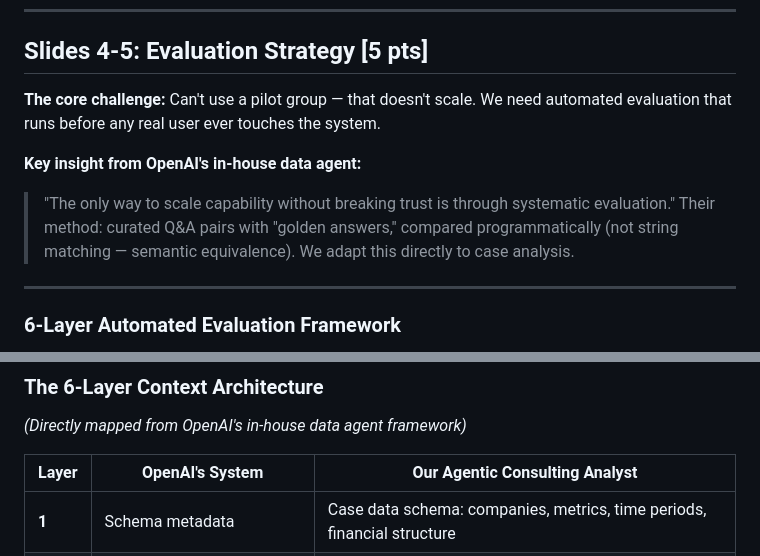
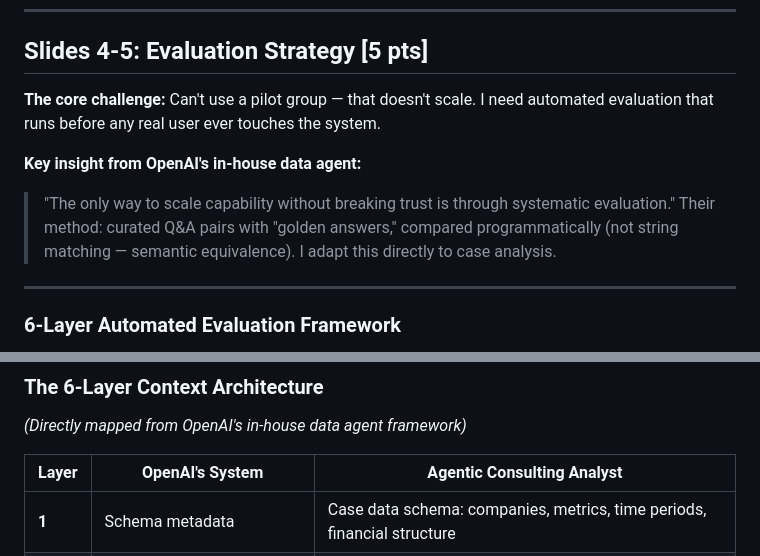
Before and after one commit to nishtobehonest/agentic-consulting-analyst, a Markdown page: presentation_outline.md, 2 parts joined by grey strips. Drawn GitHub-style.

```diff
--- a/presentation_outline.md
+++ b/presentation_outline.md
@@ -73,11 +73,11 @@
 
 ## Slides 4-5: Evaluation Strategy [5 pts]
 
-**The core challenge:** Can't use a pilot group — that doesn't scale. We need automated evaluation that runs before any real user ever touches the system.
+**The core challenge:** Can't use a pilot group — that doesn't scale. I need automated evaluation that runs before any real user ever touches the system.
 
 **Key insight from OpenAI's in-house data agent:**
 > "The only way to scale capability without breaking trust is through systematic evaluation."
-Their method: curated Q&A pairs with "golden answers," compared programmatically (not string matching — semantic equivalence). We adapt this directly to case analysis.
+Their method: curated Q&A pairs with "golden answers," compared programmatically (not string matching — semantic equivalence). I adapt this directly to case analysis.
 
 ---
 
@@ -135,7 +135,7 @@ Their method: curated Q&A pairs with "golden answers," compared programmatically
 ### The 6-Layer Context Architecture
 *(Directly mapped from OpenAI's in-house data agent framework)*
 
-| Layer | OpenAI's System | Our Agentic Consulting Analyst |
+| Layer | OpenAI's System | Agentic Consulting Analyst |
 |---|---|---|
 | **1** | Schema metadata | Case data schema: companies, metrics, time periods, financial structure |
 | **2** | Expert descriptions of key tables | Professor-annotated case summaries + applicable frameworks per case |
```
Also changed, not shown: CLAUDE.md (added, +69 -0 lines), evaluation_framework.md (+3 -3 lines).
